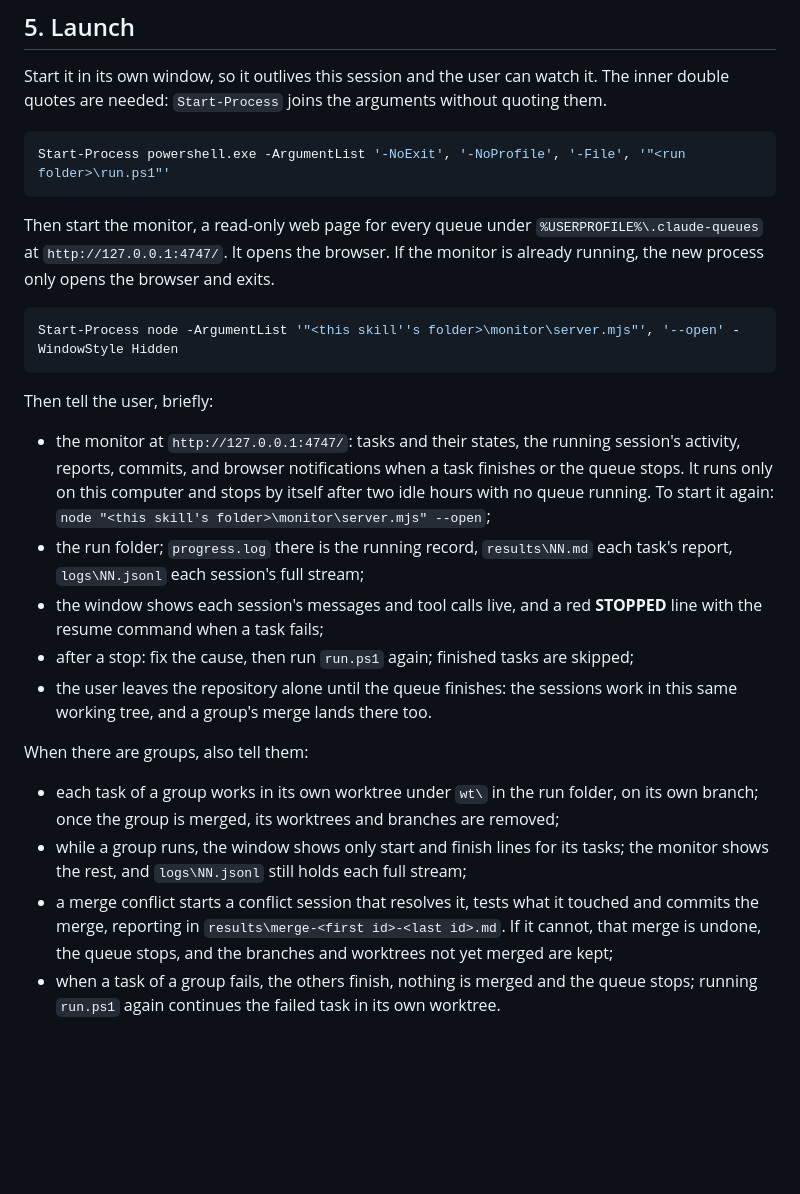
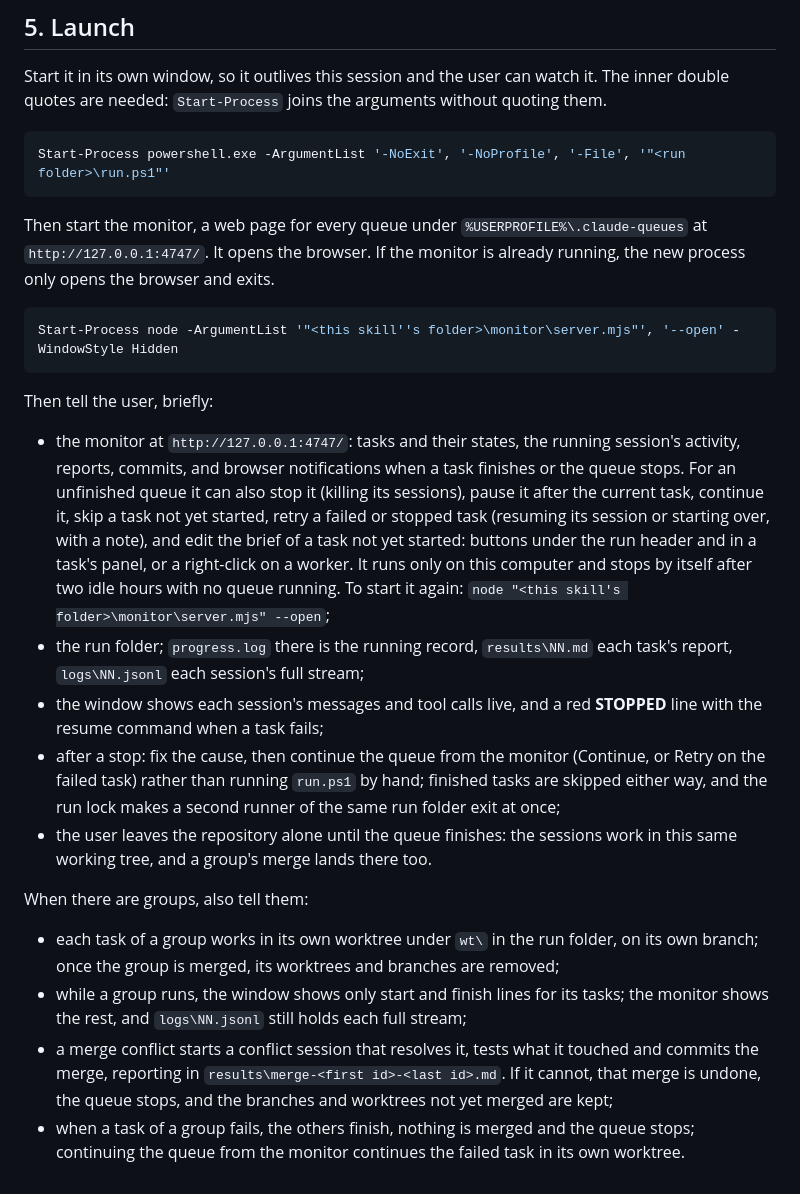
Before and after one commit to NovruzAliyevDev/skills, a Markdown page: task-queue/SKILL.md, the part around the change. Drawn GitHub-style; blank space fills up the shorter version.

Commit message:
Monitor admin: skill notes and the real check
Ticket 07 of the monitor-admin spec. The skill's step 5 notes no longer
call the monitor read-only: they say it can stop, pause, continue, skip,
retry and edit the briefs of unfinished queues, and that a queue is
better continued from the monitor than by hand, since the run lock makes
a second runner exit. The skill's own behaviour is unchanged. The
repository README's task-queue section says the same.

The real check ran with real sessions on two scratch queues of three
tasks with one group of two, watched and driven in the browser pane:
skip of the last task from the scene's menu and a retry by resume with a
note (the resumed session used the note), then a Stop during the group
and Continue (both sessions resumed, the group merged). The monitor-admin
README records it, its cost, a slow Stop on a slow process table, the
tickets' status and the completed progress line contract.

Co-Authored-By: Claude Opus 5.5 <noreply@anthropic.com>

````diff
--- a/task-queue/SKILL.md
+++ b/task-queue/SKILL.md
@@ -89,7 +89,7 @@ Start it in its own window, so it outlives this session and the user can watch i
 Start-Process powershell.exe -ArgumentList '-NoExit', '-NoProfile', '-File', '"<run folder>\run.ps1"'
 ```
 
-Then start the monitor, a read-only web page for every queue under `%USERPROFILE%\.claude-queues` at `http://127.0.0.1:4747/`. It opens the browser. If the monitor is already running, the new process only opens the browser and exits.
+Then start the monitor, a web page for every queue under `%USERPROFILE%\.claude-queues` at `http://127.0.0.1:4747/`. It opens the browser. If the monitor is already running, the new process only opens the browser and exits.
 
 ```powershell
 Start-Process node -ArgumentList '"<this skill''s folder>\monitor\server.mjs"', '--open' -WindowStyle Hidden
@@ -97,10 +97,10 @@ Start-Process node -ArgumentList '"<this skill''s folder>\monitor\server.mjs"',
 
 Then tell the user, briefly:
 
-- the monitor at `http://127.0.0.1:4747/`: tasks and their states, the running session's activity, reports, commits, and browser notifications when a task finishes or the queue stops. It runs only on this computer and stops by itself after two idle hours with no queue running. To start it again: `node "<this skill's folder>\monitor\server.mjs" --open`;
+- the monitor at `http://127.0.0.1:4747/`: tasks and their states, the running session's activity, reports, commits, and browser notifications when a task finishes or the queue stops. For an unfinished queue it can also stop it (killing its sessions), pause it after the current task, continue it, skip a task not yet started, retry a failed or stopped task (resuming its session or starting over, with a note), and edit the brief of a task not yet started: buttons under the run header and in a task's panel, or a right-click on a worker. It runs only on this computer and stops by itself after two idle hours with no queue running. To start it again: `node "<this skill's folder>\monitor\server.mjs" --open`;
 - the run folder; `progress.log` there is the running record, `results\NN.md` each task's report, `logs\NN.jsonl` each session's full stream;
 - the window shows each session's messages and tool calls live, and a red **STOPPED** line with the resume command when a task fails;
-- after a stop: fix the cause, then run `run.ps1` again; finished tasks are skipped;
+- after a stop: fix the cause, then continue the queue from the monitor (Continue, or Retry on the failed task) rather than running `run.ps1` by hand; finished tasks are skipped either way, and the run lock makes a second runner of the same run folder exit at once;
 - the user leaves the repository alone until the queue finishes: the sessions work in this same working tree, and a group's merge lands there too.
 
 When there are groups, also tell them:
@@ -108,4 +108,4 @@ When there are groups, also tell them:
 - each task of a group works in its own worktree under `wt\` in the run folder, on its own branch; once the group is merged, its worktrees and branches are removed;
 - while a group runs, the window shows only start and finish lines for its tasks; the monitor shows the rest, and `logs\NN.jsonl` still holds each full stream;
 - a merge conflict starts a conflict session that resolves it, tests what it touched and commits the merge, reporting in `results\merge-<first id>-<last id>.md`. If it cannot, that merge is undone, the queue stops, and the branches and worktrees not yet merged are kept;
-- when a task of a group fails, the others finish, nothing is merged and the queue stops; running `run.ps1` again continues the failed task in its own worktree.
+- when a task of a group fails, the others finish, nothing is merged and the queue stops; continuing the queue from the monitor continues the failed task in its own worktree.
````
Also changed, not shown: 2 other files.
